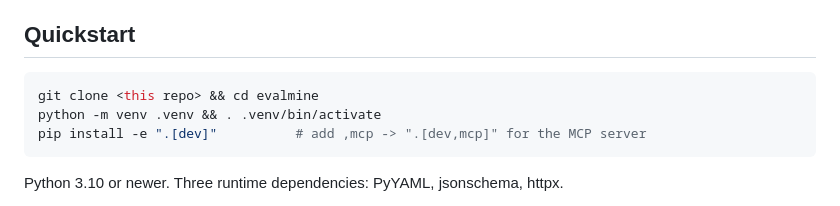
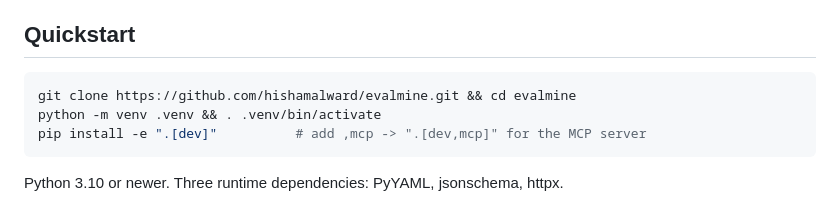
Before and after one commit to hishamalward/evalmine, a Markdown page: README.md, the part around the change. Rendered like a GitHub page.

Commit message:
README: clone URL
Co-Authored-By: Claude Fable 5 <noreply@anthropic.com>

````diff
--- a/README.md
+++ b/README.md
@@ -49,7 +49,7 @@ How it works, in depth: [docs/learning/how-it-works.md](docs/learning/how-it-wor
 ## Quickstart
 
 ```bash
-git clone <this repo> && cd evalmine
+git clone https://github.com/hishamalward/evalmine.git && cd evalmine
 python -m venv .venv && . .venv/bin/activate
 pip install -e ".[dev]"          # add ,mcp -> ".[dev,mcp]" for the MCP server
 ```
````
